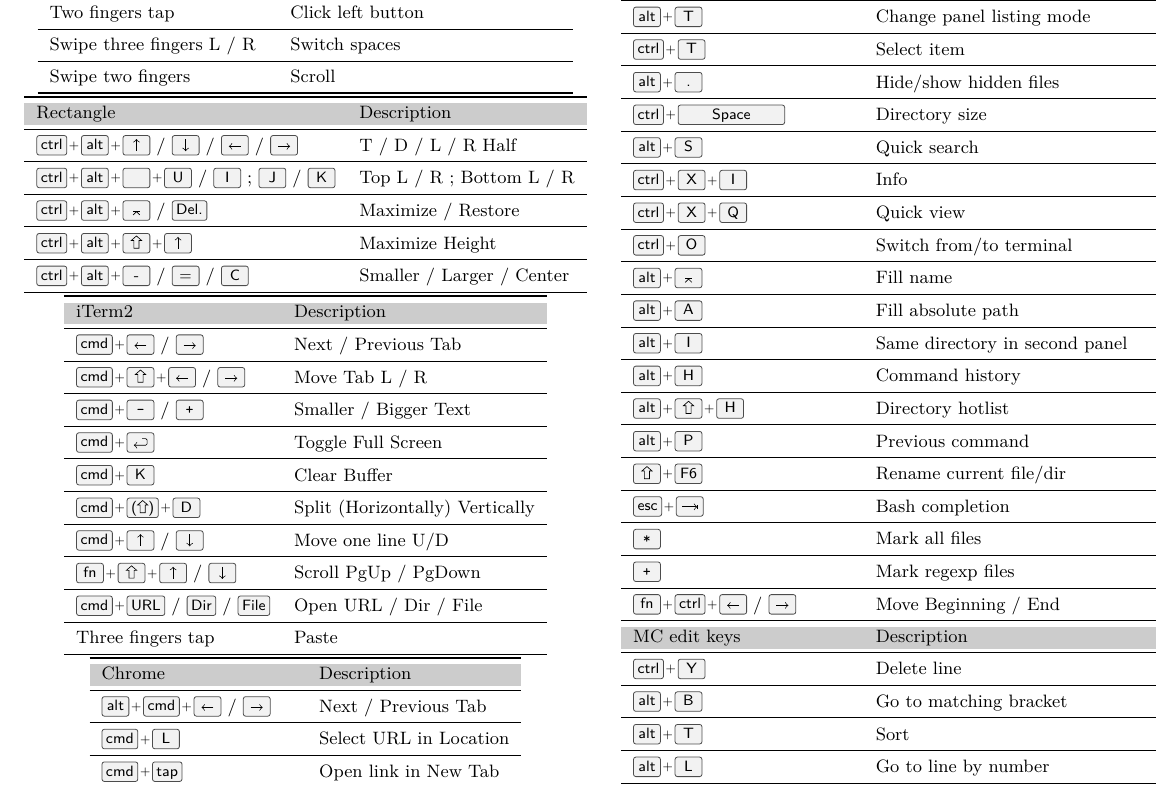
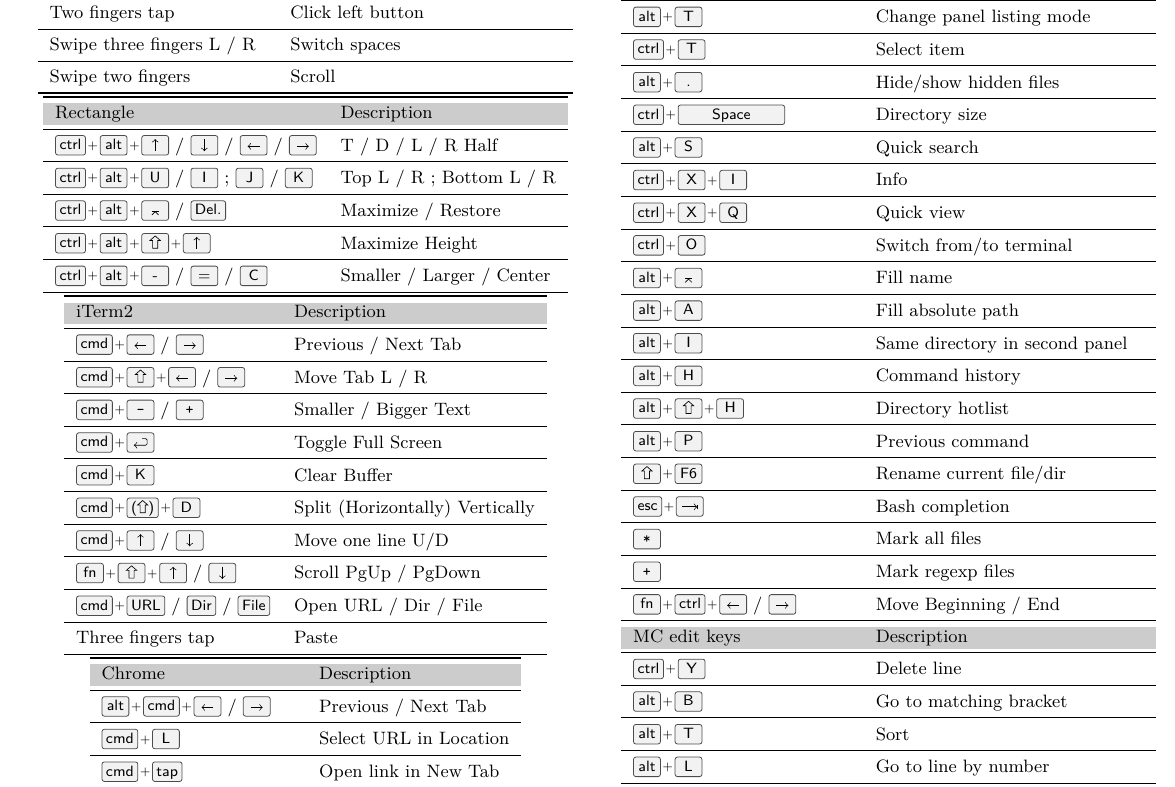
Before and after one commit to ruzickap/cheatsheet-macos, a LaTeX document (macos_cheatsheet.tex): part of the page, cut so that both start at the same text. Compiled offline with XeLaTeX.

Commit message:
fix: correct rectangle and tab-switch shortcut descriptions (#119)
- Remove duplicated `+` in the Rectangle top-left shortcut
- Swap "Next / Previous Tab" to "Previous / Next Tab" for iTerm2 and
  Chrome so the order matches the left / right arrow keys

```diff
--- a/macos_cheatsheet.tex
+++ b/macos_cheatsheet.tex
@@ -75,7 +75,7 @@
 			\rowcolor[gray]{.8}
 			Rectangle                                                                                                       & Description               \\ \midrule
 			\keys{\ctrl{} + \Alt{} + \arrowkeyup{}} / \keys{\arrowkeydown} / \keys{\arrowkeyleft{}} / \keys{\arrowkeyright} & T / D / L / R Half        \\ \midrule
-			\keys{\ctrl{} + \Alt{} + + U} / \keys{I} ; \keys{J} / \keys{K}                                                  & Top L / R ; Bottom L / R  \\ \midrule % chktex 26
+			\keys{\ctrl{} + \Alt{} + U} / \keys{I} ; \keys{J} / \keys{K}                                                    & Top L / R ; Bottom L / R  \\ \midrule % chktex 26
 			\keys{\ctrl{} + \Alt{} + \enter} / \keys{\backdel}                                                              & Maximize / Restore        \\ \midrule
 			\keys{\ctrl{} + \Alt{} + \shift{} + \arrowkeyup{}}                                                              & Maximize Height           \\ \midrule
 			\keys{\ctrl{} + \Alt{} + -} / \keys{=} / \keys{C}                                                               & Smaller / Larger / Center \\
@@ -86,7 +86,7 @@
 			\toprule
 			\rowcolor[gray]{.8}
 			iTerm2                                                             & Description                     \\ \midrule
-			\keys{\cmd{} + \arrowkeyleft{}} / \keys{\arrowkeyright}            & Next / Previous Tab             \\ \midrule
+			\keys{\cmd{} + \arrowkeyleft{}} / \keys{\arrowkeyright}            & Previous / Next Tab             \\ \midrule
 			\keys{\cmd{} + \shift{} + \arrowkeyleft{}} / \keys{\arrowkeyright} & Move Tab L / R                  \\ \midrule
 			\keys{\cmd{} + \texttt{-}} / \keys{\texttt{+}}                     & Smaller / Bigger Text           \\ \midrule
 			\keys{\cmd{} + \return}                                            & Toggle Full Screen              \\ \midrule
@@ -103,7 +103,7 @@
 			\toprule
 			\rowcolor[gray]{.8}
 			Chrome                                                           & Description             \\ \midrule
-			\keys{\Alt{} + \cmd{} + \arrowkeyleft{}} / \keys{\arrowkeyright} & Next / Previous Tab     \\ \midrule
+			\keys{\Alt{} + \cmd{} + \arrowkeyleft{}} / \keys{\arrowkeyright} & Previous / Next Tab     \\ \midrule
 			\keys{\cmd{} + L}                                                & Select URL in Location  \\ \midrule
 			\keys{\cmd{} + tap}                                              & Open link in New Tab    \\ \midrule
 			\keys{\Alt{} + \arrowkeyleft{}} / \keys{\arrowkeyright}          & Go Back / Forward       \\ \midrule
```
